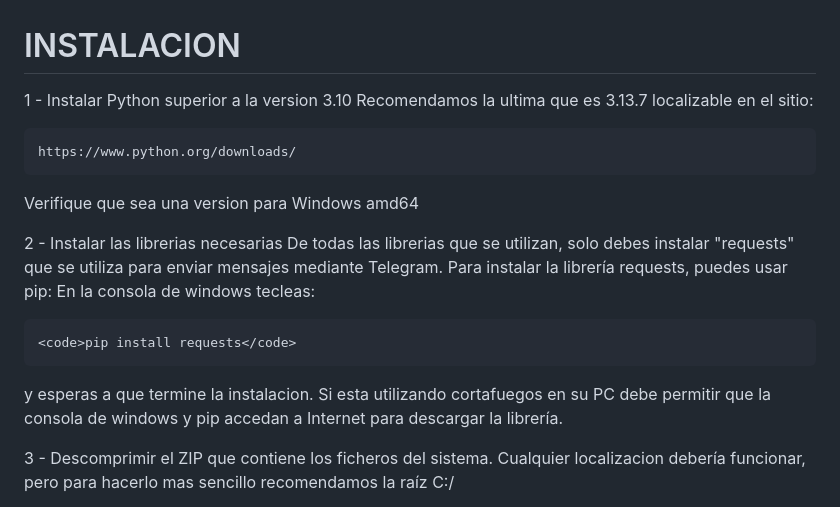
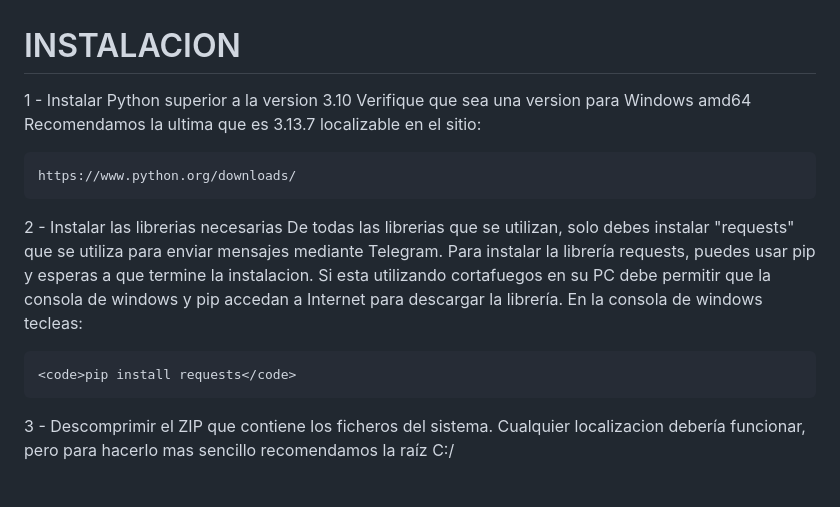
Before and after one commit to santiagoorellana/Robapips-License-Control, a Markdown page: README.md, the part around the change. Rendered like a GitHub page.

```diff
--- a/README.md
+++ b/README.md
@@ -4,22 +4,17 @@
 
 
 1 - Instalar Python superior a la version 3.10
+    Verifique que sea una version para Windows amd64
     Recomendamos la ultima que es 3.13.7 localizable en el sitio:
 
     https://www.python.org/downloads/
 
-Verifique que sea una version para Windows amd64
-
 
 2 - Instalar las librerias necesarias
     De todas las librerias que se utilizan, solo debes instalar "requests" que se utiliza
-    para enviar mensajes mediante Telegram. Para instalar la librería requests, puedes usar pip:
-    En la consola de windows tecleas:
+    para enviar mensajes mediante Telegram. Para instalar la librería requests, puedes usar pip y esperas a que termine la instalacion. Si esta utilizando cortafuegos en su PC debe permitir que la consola de windows y pip accedan a Internet para descargar la librería. En la consola de windows tecleas:
 
     <code>pip install requests</code>
-
-y esperas a que termine la instalacion. Si esta utilizando cortafuegos en su PC debe permitir que la consola de windows y pip accedan a Internet para descargar la librería.
-
 
 3 - Descomprimir el ZIP que contiene los ficheros del sistema.
     Cualquier localizacion debería funcionar, pero para hacerlo mas sencillo recomendamos la raíz C:/
```
